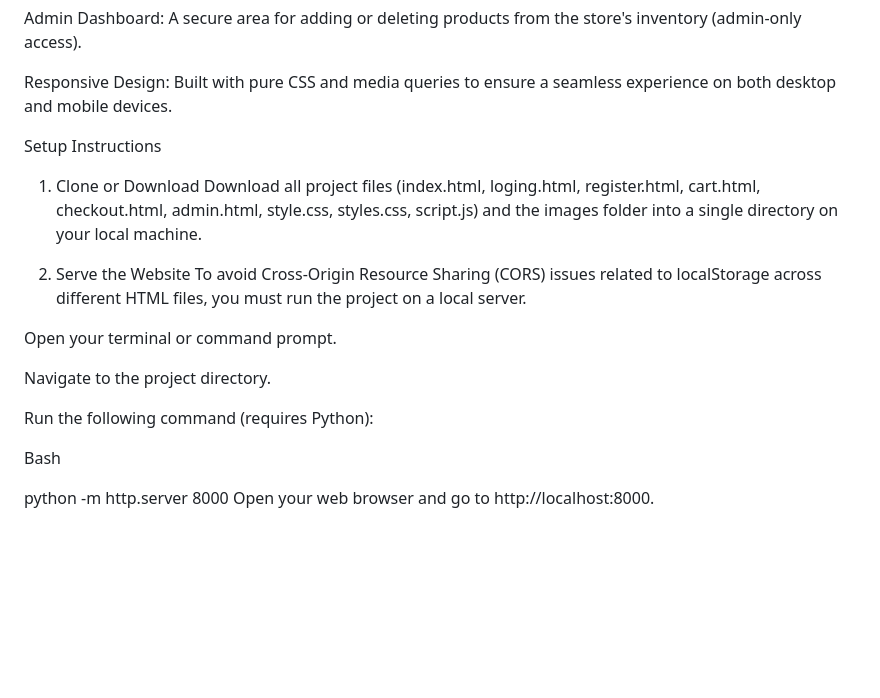
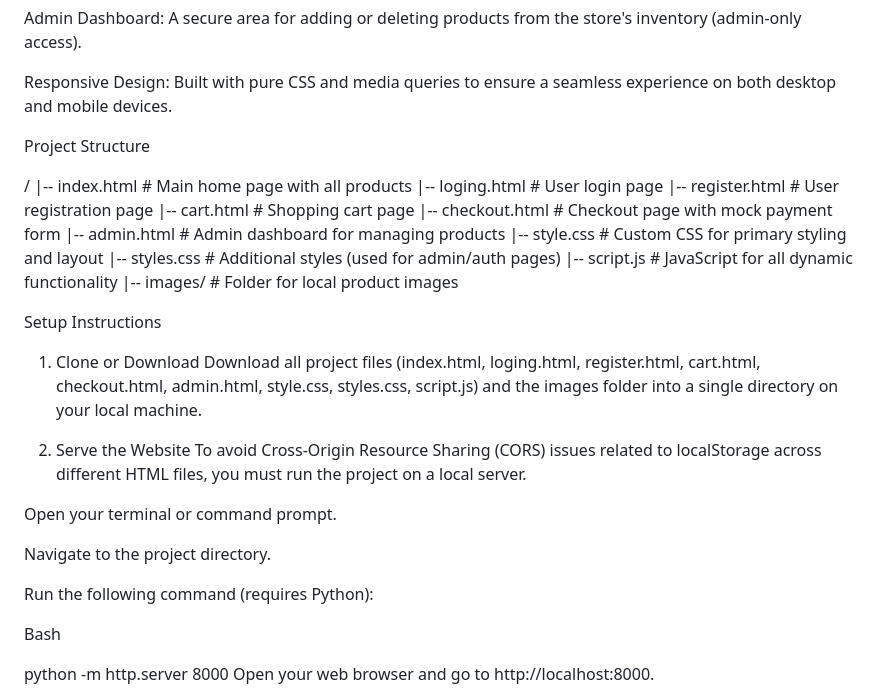
Before and after one commit to Shofikul2024/shofikul-ten-sem-final--lab-project, a Markdown page: README.md, the part around one of its changes. Rendered like a GitHub page; blank space fills up the shorter version.

Commit message:
added    correct  readme file

```diff
--- a/README.md
+++ b/README.md
@@ -30,9 +37,37 @@ Responsive Design: Built with pure CSS and media queries to ensure a seamless ex
 
 
 
+
+
+
+Project Structure
+
+
+
+
+/
+|-- index.html          # Main home page with all products
+|-- loging.html         # User login page
+|-- register.html       # User registration page
+|-- cart.html           # Shopping cart page
+|-- checkout.html       # Checkout page with mock payment form
+|-- admin.html          # Admin dashboard for managing products
+|-- style.css           # Custom CSS for primary styling and layout
+|-- styles.css          # Additional styles (used for admin/auth pages)
+|-- script.js           # JavaScript for all dynamic functionality
+|-- images/             # Folder for local product images
+
+
+
+
+
+
 Setup Instructions
+
+
 1. Clone or Download
 Download all project files (index.html, loging.html, register.html, cart.html, checkout.html, admin.html, style.css, styles.css, script.js) and the images folder into a single directory on your local machine.
+
 
 2. Serve the Website
 To avoid Cross-Origin Resource Sharing (CORS) issues related to localStorage across different HTML files, you must run the project on a local server.
@@ -41,7 +76,10 @@ Open your terminal or command prompt.
 
 Navigate to the project directory.
 
+
 Run the following command (requires Python):
+
+
 
 Bash
 
```
Also changed, not shown: other parts of README.md (+19 -0 lines).
